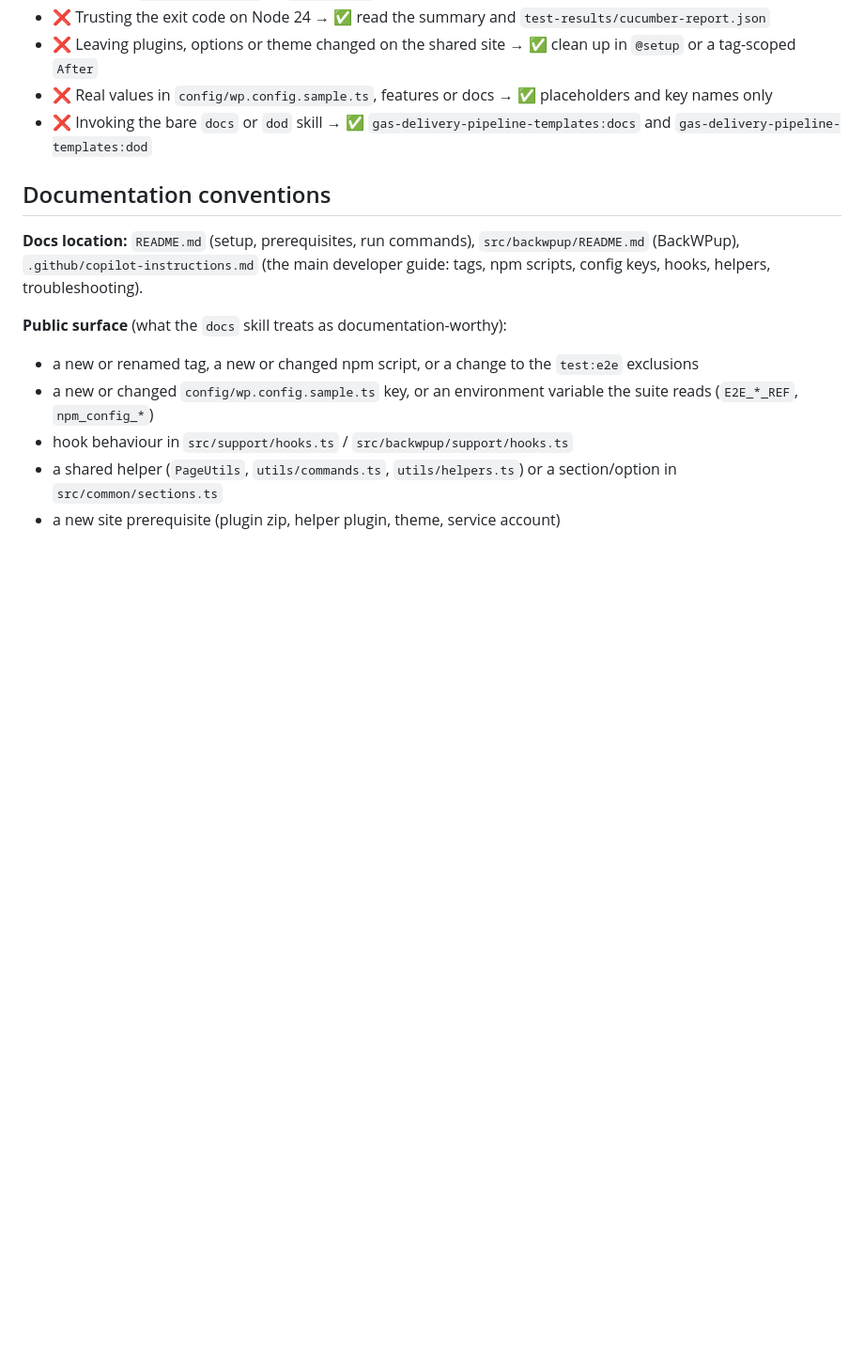
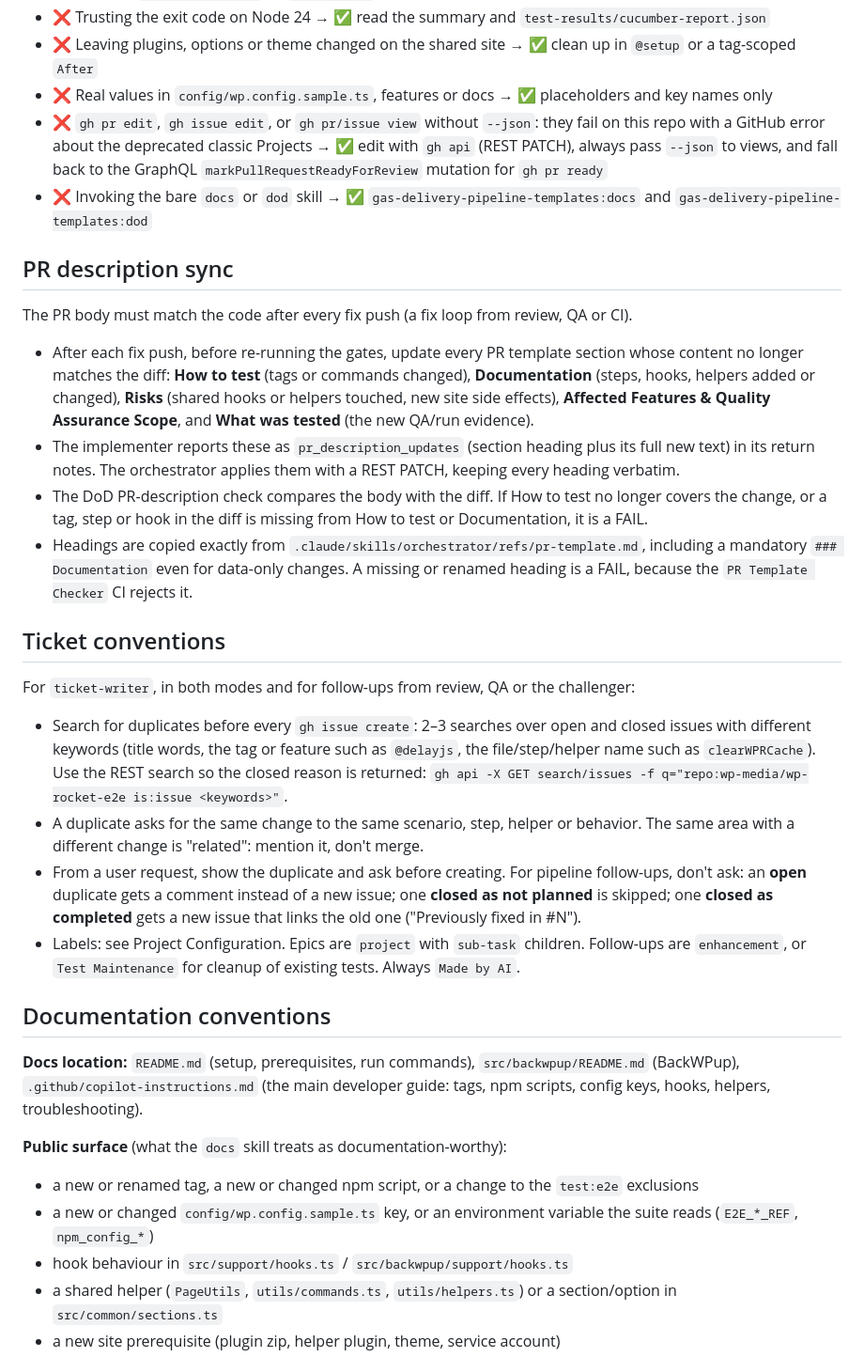
Before and after one commit to wp-media/wp-rocket-e2e, a Markdown page: AGENTS.md, the part around one of its changes. Shown at 94% size. Rendered like a GitHub page; blank space fills up the shorter version.

```diff
--- a/AGENTS.md
+++ b/AGENTS.md
@@ -425,7 +439,26 @@ Single implementer for the whole change: there is no frontend/backend split. Com
 - ❌ Trusting the exit code on Node 24 → ✅ read the summary and `test-results/cucumber-report.json`
 - ❌ Leaving plugins, options or theme changed on the shared site → ✅ clean up in `@setup` or a tag-scoped `After`
 - ❌ Real values in `config/wp.config.sample.ts`, features or docs → ✅ placeholders and key names only
+- ❌ `gh pr edit`, `gh issue edit`, or `gh pr/issue view` without `--json`: they fail on this repo with a GitHub error about the deprecated classic Projects → ✅ edit with `gh api` (REST PATCH), always pass `--json` to views, and fall back to the GraphQL `markPullRequestReadyForReview` mutation for `gh pr ready`
 - ❌ Invoking the bare `docs` or `dod` skill → ✅ `gas-delivery-pipeline-templates:docs` and `gas-delivery-pipeline-templates:dod`
+
+## PR description sync
+
+The PR body must match the code after every fix push (a fix loop from review, QA or CI).
+
+- After each fix push, before re-running the gates, update every PR template section whose content no longer matches the diff: **How to test** (tags or commands changed), **Documentation** (steps, hooks, helpers added or changed), **Risks** (shared hooks or helpers touched, new site side effects), **Affected Features & Quality Assurance Scope**, and **What was tested** (the new QA/run evidence).
+- The implementer reports these as `pr_description_updates` (section heading plus its full new text) in its return notes. The orchestrator applies them with a REST PATCH, keeping every heading verbatim.
+- The DoD PR-description check compares the body with the diff. If How to test no longer covers the change, or a tag, step or hook in the diff is missing from How to test or Documentation, it is a FAIL.
+- Headings are copied exactly from `.claude/skills/orchestrator/refs/pr-template.md`, including a mandatory `### Documentation` even for data-only changes. A missing or renamed heading is a FAIL, because the `PR Template Checker` CI rejects it.
+
+## Ticket conventions
+
+For `ticket-writer`, in both modes and for follow-ups from review, QA or the challenger:
+
+- Search for duplicates before every `gh issue create`: 2–3 searches over open and closed issues with different keywords (title words, the tag or feature such as `@delayjs`, the file/step/helper name such as `clearWPRCache`). Use the REST search so the closed reason is returned: `gh api -X GET search/issues -f q="repo:wp-media/wp-rocket-e2e is:issue <keywords>"`.
+- A duplicate asks for the same change to the same scenario, step, helper or behavior. The same area with a different change is "related": mention it, don't merge.
+- From a user request, show the duplicate and ask before creating. For pipeline follow-ups, don't ask: an **open** duplicate gets a comment instead of a new issue; one **closed as not planned** is skipped; one **closed as completed** gets a new issue that links the old one ("Previously fixed in #N").
+- Labels: see Project Configuration. Epics are `project` with `sub-task` children. Follow-ups are `enhancement`, or `Test Maintenance` for cleanup of existing tests. Always `Made by AI`.
 
 ## Documentation conventions
 
```
Also changed, not shown: other parts of AGENTS.md (+15 -1 lines).
